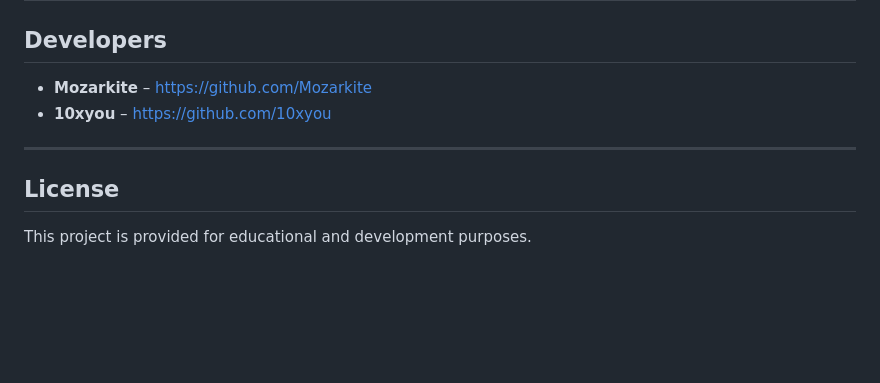
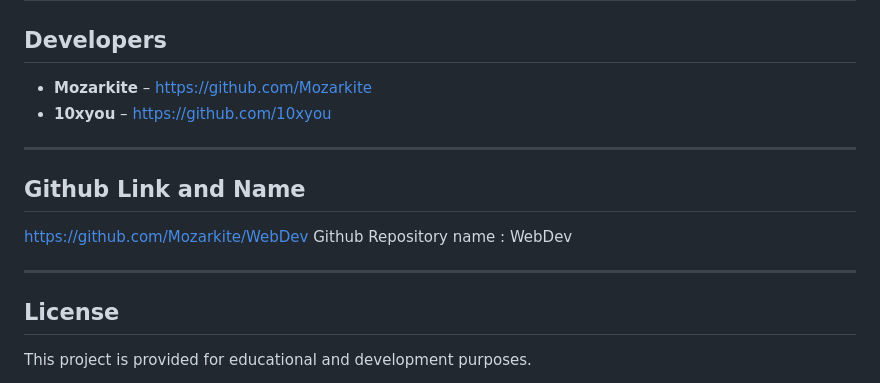
Before and after one commit to Mozarkite/WebDev, a Markdown page: README.md, the part around the change. Drawn GitHub-style; blank space fills up the shorter version.

```diff
--- a/README.md
+++ b/README.md
@@ -140,6 +140,12 @@ http://localhost:3000
 
 ---
 
+## Github Link and Name
+https://github.com/Mozarkite/WebDev
+Github Repository name : WebDev
+
+---
+
 ## License
 
 This project is provided for educational and development purposes.
```
